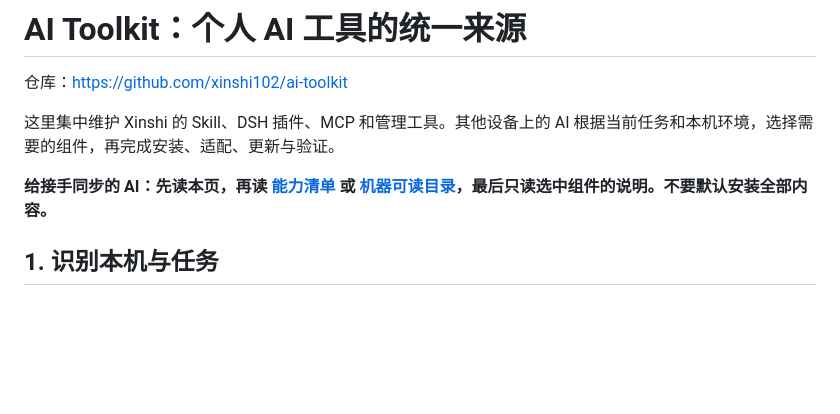
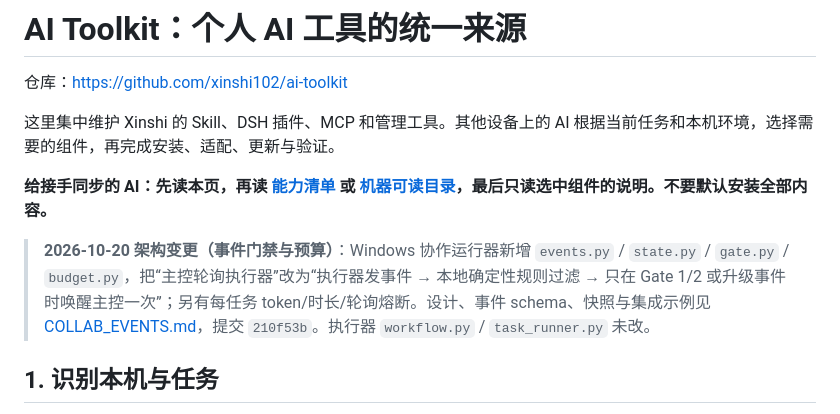
Before and after one commit to xinshi102/ai-toolkit, a Markdown page: README.md, the part around the change. Rendered like a GitHub page; blank space fills up the shorter version.

Commit message:
Point README to event gate architecture change

```diff
--- a/README.md
+++ b/README.md
@@ -5,6 +5,8 @@
 这里集中维护 Xinshi 的 Skill、DSH 插件、MCP 和管理工具。其他设备上的 AI 根据当前任务和本机环境，选择需要的组件，再完成安装、适配、更新与验证。
 
 **给接手同步的 AI：先读本页，再读 [能力清单](CAPABILITIES.md) 或 [机器可读目录](capabilities.json)，最后只读选中组件的说明。不要默认安装全部内容。**
+
+> **2026-10-20 架构变更（事件门禁与预算）**：Windows 协作运行器新增 `events.py` / `state.py` / `gate.py` / `budget.py`，把“主控轮询执行器”改为“执行器发事件 → 本地确定性规则过滤 → 只在 Gate 1/2 或升级事件时唤醒主控一次”；另有每任务 token/时长/轮询熔断。设计、事件 schema、快照与集成示例见 [COLLAB_EVENTS.md](collaboration/windows/runtime/COLLAB_EVENTS.md)，提交 `210f53b`。执行器 `workflow.py` / `task_runner.py` 未改。
 
 ## 1. 识别本机与任务
 
```
